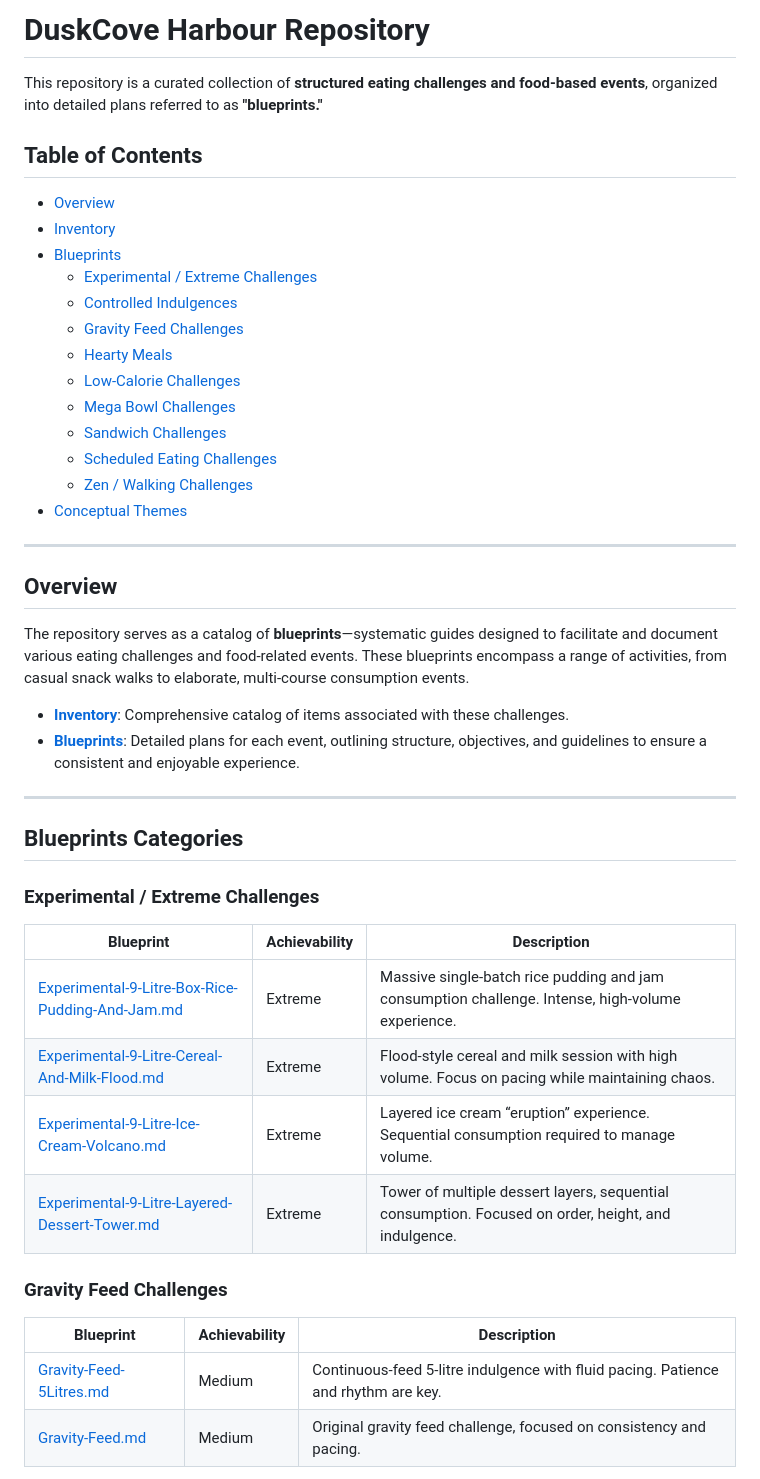
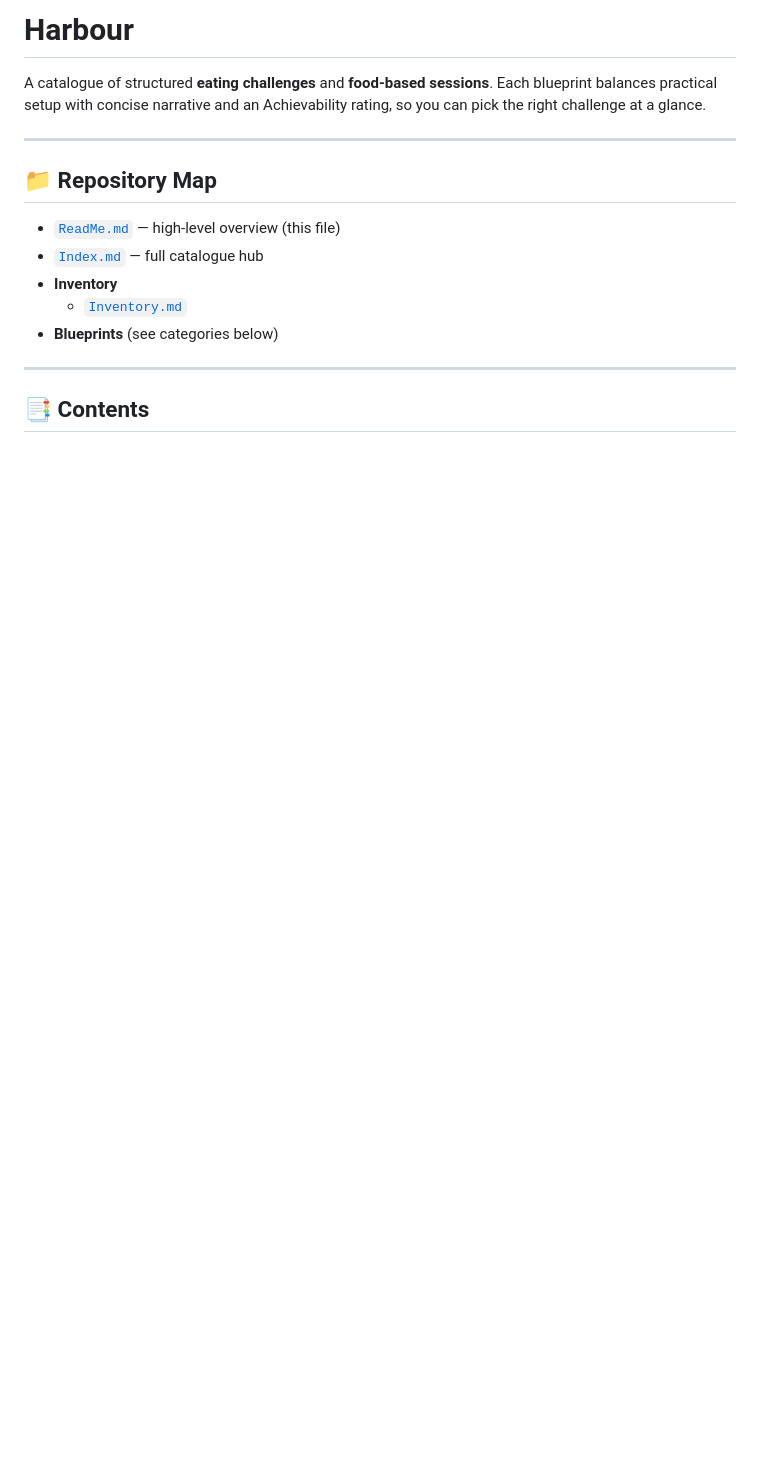
Before and after one commit to DuskCove/harbour, a Markdown page: README.md, the part around one of its changes. Rendered like a GitHub page; blank space fills up the shorter version.

```diff
--- a/README.md
+++ b/README.md
@@ -1,49 +1,18 @@
-# DuskCove Harbour Repository
+# Harbour
 
-This repository is a curated collection of **structured eating challenges and food-based events**, organized into detailed plans referred to as **"blueprints."**
-
-## Table of Contents
-
-- [Overview](#overview)
-- [Inventory](#inventory)
-- [Blueprints](#blueprints)
-  - [Experimental / Extreme Challenges](#experimental--extreme-challenges)
-  - [Controlled Indulgences](#controlled-indulgence)
-  - [Gravity Feed Challenges](#gravity-feed-challenges)
-  - [Hearty Meals](#hearty-meals)
-  - [Low-Calorie Challenges](#low-calorie-challenges)
-  - [Mega Bowl Challenges](#mega-bowl-challenges)
-  - [Sandwich Challenges](#sandwich-challenges)
-  - [Scheduled Eating Challenges](#scheduled-eating-challenges)
-  - [Zen / Walking Challenges](#zen--walking-challenges)
-- [Conceptual Themes](#conceptual-themes)
+A catalogue of structured **eating challenges** and **food-based sessions**. Each blueprint balances practical setup with concise narrative and an Achievability rating, so you can pick the right challenge at a glance.
 
 ---
 
-## Overview
+## 📁 Repository Map
 
-The repository serves as a catalog of **blueprints**—systematic guides designed to facilitate and document various eating challenges and food-related events. These blueprints encompass a range of activities, from casual snack walks to elaborate, multi-course consumption events.
-
-- **[Inventory](./inventory/Inventory.md)**: Comprehensive catalog of items associated with these challenges.
-- **[Blueprints](./Index.md)**: Detailed plans for each event, outlining structure, objectives, and guidelines to ensure a consistent and enjoyable experience.
+- [`ReadMe.md`](./ReadMe.md) — high-level overview (this file)
+- [`Index.md`](./Index.md) — full catalogue hub
+- **Inventory**
+  - [`Inventory.md`](./inventory/Inventory.md)
+- **Blueprints** (see categories below)
 
 ---
 
-## Blueprints Categories
+## 📑 Contents
 
-### Experimental / Extreme Challenges
-
-| Blueprint                                                                                                         | Achievability | Description                                                                                         |
-| ----------------------------------------------------------------------------------------------------------------- | ------------- | --------------------------------------------------------------------------------------------------- |
-| [Experimental-9-Litre-Box-Rice-Pudding-And-Jam.md](./blueprints/Experimental-9-Litre-Box-Rice-Pudding-And-Jam.md) | Extreme       | Massive single-batch rice pudding and jam consumption challenge. Intense, high-volume experience.   |
-| [Experimental-9-Litre-Cereal-And-Milk-Flood.md](./blueprints/Experimental-9-Litre-Cereal-And-Milk-Flood.md)       | Extreme       | Flood-style cereal and milk session with high volume. Focus on pacing while maintaining chaos.      |
-| [Experimental-9-Litre-Ice-Cream-Volcano.md](./blueprints/Experimental-9-Litre-Ice-Cream-Volcano.md)               | Extreme       | Layered ice cream “eruption” experience. Sequential consumption required to manage volume.          |
-| [Experimental-9-Litre-Layered-Dessert-Tower.md](./blueprints/Experimental-9-Litre-Layered-Dessert-Tower.md)       | Extreme       | Tower of multiple dessert layers, sequential consumption. Focused on order, height, and indulgence. |
-
-### Gravity Feed Challenges
-
-| Blueprint                                                       | Achievability | Description                                                                        |
-| --------------------------------------------------------------- | ------------- | ---------------------------------------------------------------------------------- |
-| [Gravity-Feed-5Litres.md](./blueprints/Gravity-Feed-5Litres.md) | Medium        | Continuous-feed 5-litre indulgence with fluid pacing. Patience and rhythm are key. |
-| [Gravity-Feed.md](./blueprints/Gravity-Feed.md)                 | Medium        | Original gravity feed challenge, focused on consistency and pacing.                |
-
```
Also changed, not shown: other parts of README.md (+133 -73 lines).
